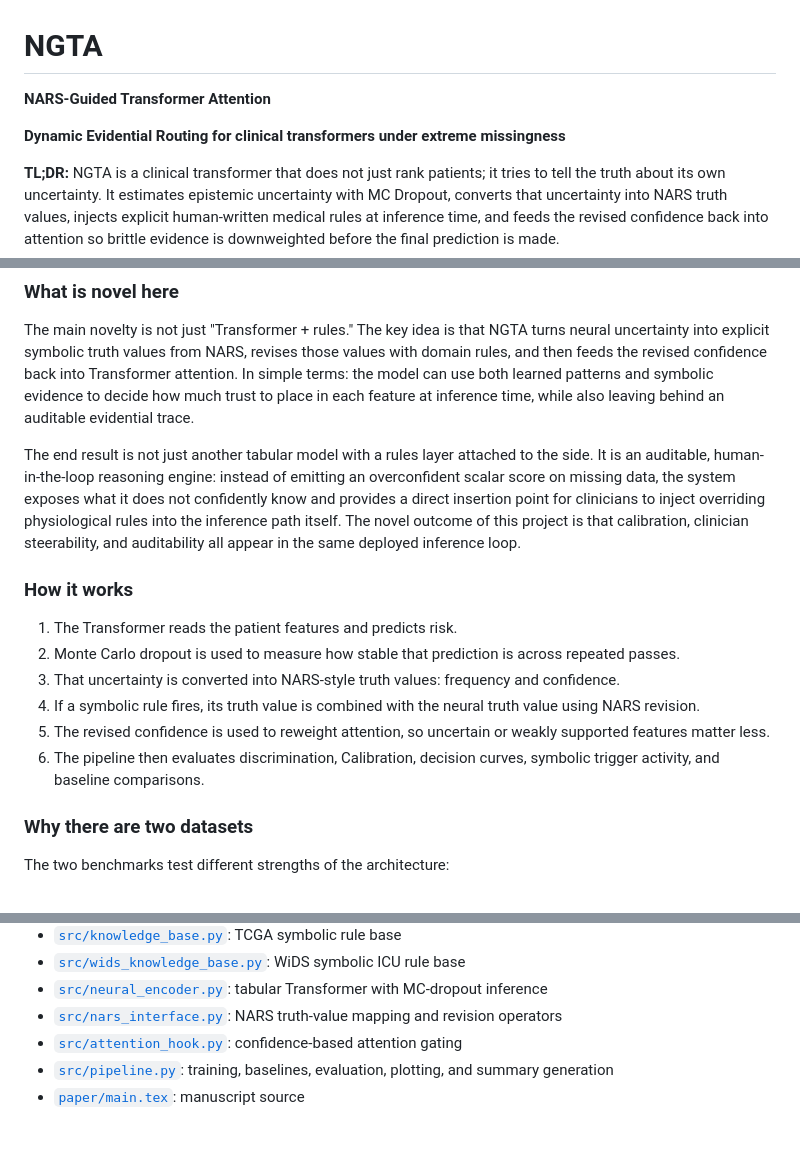
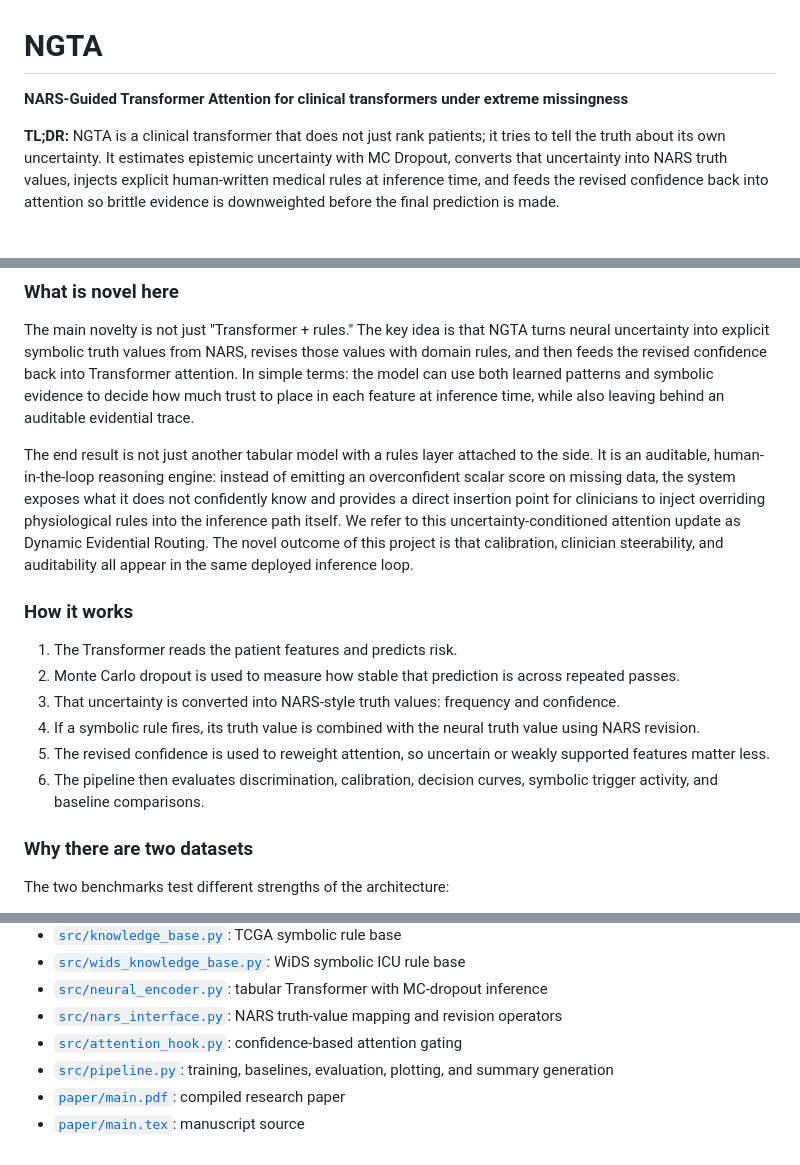
Before and after one commit to ArjunCodess/NGTA, a Markdown page: README.md, 3 parts joined by grey strips. Drawn GitHub-style; blank space fills up the shorter version.

```diff
--- a/README.md
+++ b/README.md
@@ -1,8 +1,6 @@
 # NGTA
 
-**NARS-Guided Transformer Attention**
-
-**Dynamic Evidential Routing for clinical transformers under extreme missingness**
+**NARS-Guided Transformer Attention for clinical transformers under extreme missingness**
 
 **TL;DR:** NGTA is a clinical transformer that does not just rank patients; it tries to tell the truth about its own uncertainty. It estimates epistemic uncertainty with MC Dropout, converts that uncertainty into NARS truth values, injects explicit human-written medical rules at inference time, and feeds the revised confidence back into attention so brittle evidence is downweighted before the final prediction is made.
 
@@ -36,7 +34,7 @@ In standard clinical prediction, models optimize for point-estimate accuracy but
 
 The main novelty is not just "Transformer + rules." The key idea is that NGTA turns neural uncertainty into explicit symbolic truth values from NARS, revises those values with domain rules, and then feeds the revised confidence back into Transformer attention. In simple terms: the model can use both learned patterns and symbolic evidence to decide how much trust to place in each feature at inference time, while also leaving behind an auditable evidential trace.
 
-The end result is not just another tabular model with a rules layer attached to the side. It is an auditable, human-in-the-loop reasoning engine: instead of emitting an overconfident scalar score on missing data, the system exposes what it does not confidently know and provides a direct insertion point for clinicians to inject overriding physiological rules into the inference path itself. The novel outcome of this project is that calibration, clinician steerability, and auditability all appear in the same deployed inference loop.
+The end result is not just another tabular model with a rules layer attached to the side. It is an auditable, human-in-the-loop reasoning engine: instead of emitting an overconfident scalar score on missing data, the system exposes what it does not confidently know and provides a direct insertion point for clinicians to inject overriding physiological rules into the inference path itself. We refer to this uncertainty-conditioned attention update as Dynamic Evidential Routing. The novel outcome of this project is that calibration, clinician steerability, and auditability all appear in the same deployed inference loop.
 
 ### How it works
 
@@ -45,7 +43,7 @@ The end result is not just another tabular model with a rules layer attached to
 3. That uncertainty is converted into NARS-style truth values: frequency and confidence.
 4. If a symbolic rule fires, its truth value is combined with the neural truth value using NARS revision.
 5. The revised confidence is used to reweight attention, so uncertain or weakly supported features matter less.
-6. The pipeline then evaluates discrimination, Calibration, decision curves, symbolic trigger activity, and baseline comparisons.
+6. The pipeline then evaluates discrimination, calibration, decision curves, symbolic trigger activity, and baseline comparisons.
 
 ### Why there are two datasets
 
@@ -228,4 +226,5 @@ Role in the paper: primary empirical validation for scale, missingness, and cali
 - [`src/nars_interface.py`](src/nars_interface.py): NARS truth-value mapping and revision operators
 - [`src/attention_hook.py`](src/attention_hook.py): confidence-based attention gating
 - [`src/pipeline.py`](src/pipeline.py): training, baselines, evaluation, plotting, and summary generation
+- [`paper/main.pdf`](paper/main.pdf): compiled research paper
 - [`paper/main.tex`](paper/main.tex): manuscript source
```
